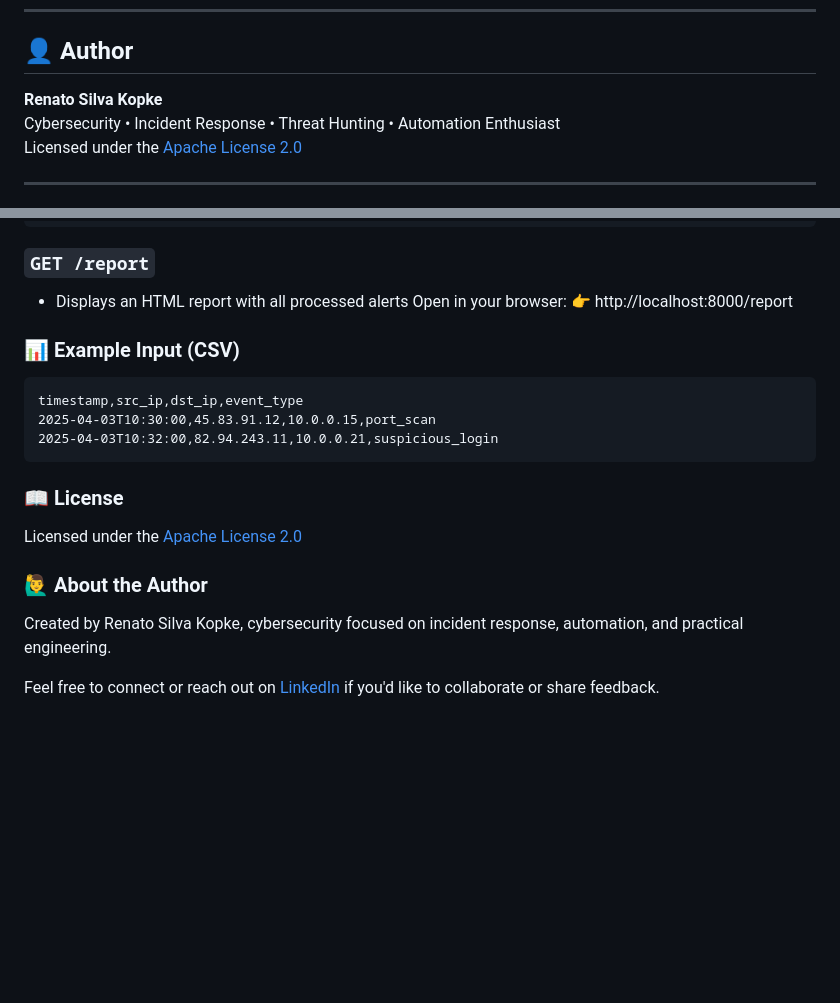
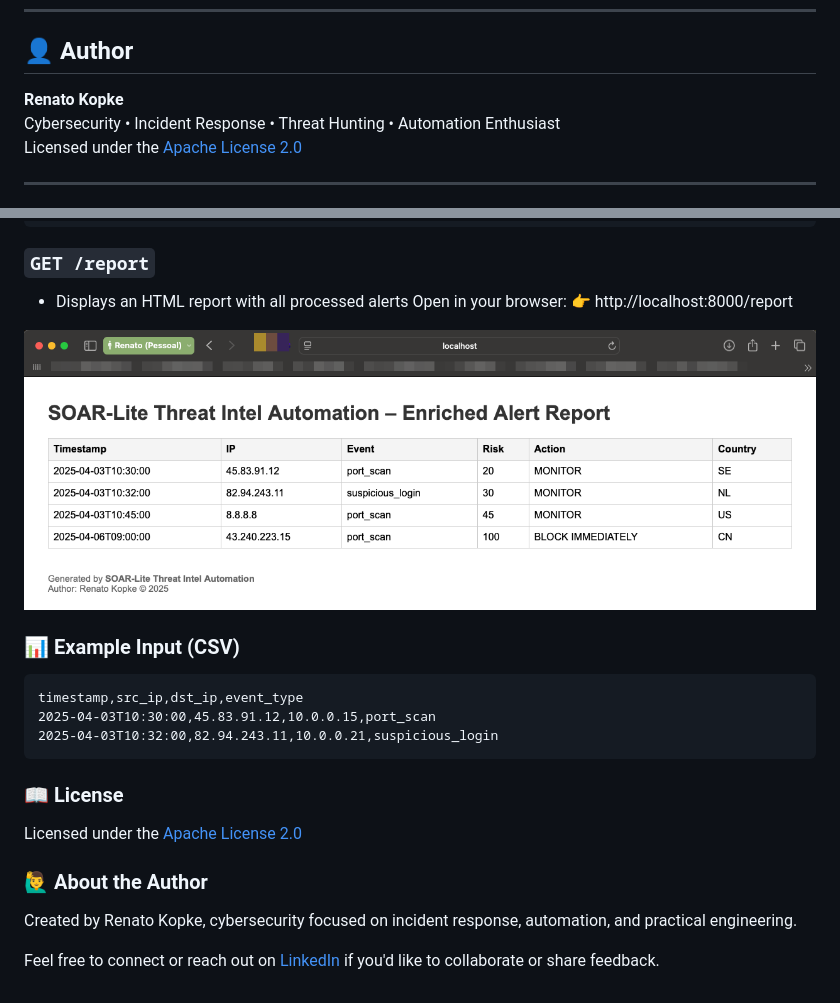
Before and after one commit to renatokopke/SOAR-Lite-Threat-Intel-Automation, a Markdown page: README.md, 2 parts joined by grey strips. Rendered like a GitHub page; pictures changed too: assets/report.png (added); blank space fills up the shorter version.

````diff
--- a/README.md
+++ b/README.md
@@ -15,7 +19,7 @@ A lightweight, modular, and real-time SOAR-like API designed to enrich security
 
 ## 👤 Author
 
-**Renato Silva Kopke**
+**Renato Kopke**
 Cybersecurity • Incident Response • Threat Hunting • Automation Enthusiast
 Licensed under the [Apache License 2.0](./LICENSE)
 
@@ -67,6 +71,8 @@ curl -X POST "http://localhost:8000/process-alert" -F "file=@data/alerts.csv"
 Open in your browser:
 👉 http://localhost:8000/report
 
+![SOAR-Lite Report](./assets/report.png)
+
 
 ### 📊 Example Input (CSV)
 ```
@@ -81,6 +87,6 @@ Licensed under the [Apache License 2.0](./LICENSE)
 
 ### 🙋‍♂️ About the Author
 
-Created by Renato Silva Kopke, cybersecurity focused on incident response, automation, and practical engineering.
+Created by Renato Kopke, cybersecurity focused on incident response, automation, and practical engineering.
 
 Feel free to connect or reach out on [LinkedIn](https://linkedin.com/in/renatokopke) if you'd like to collaborate or share feedback.
````
Also changed, not shown: other parts of README.md (+4 -0 lines), 16 other files.
